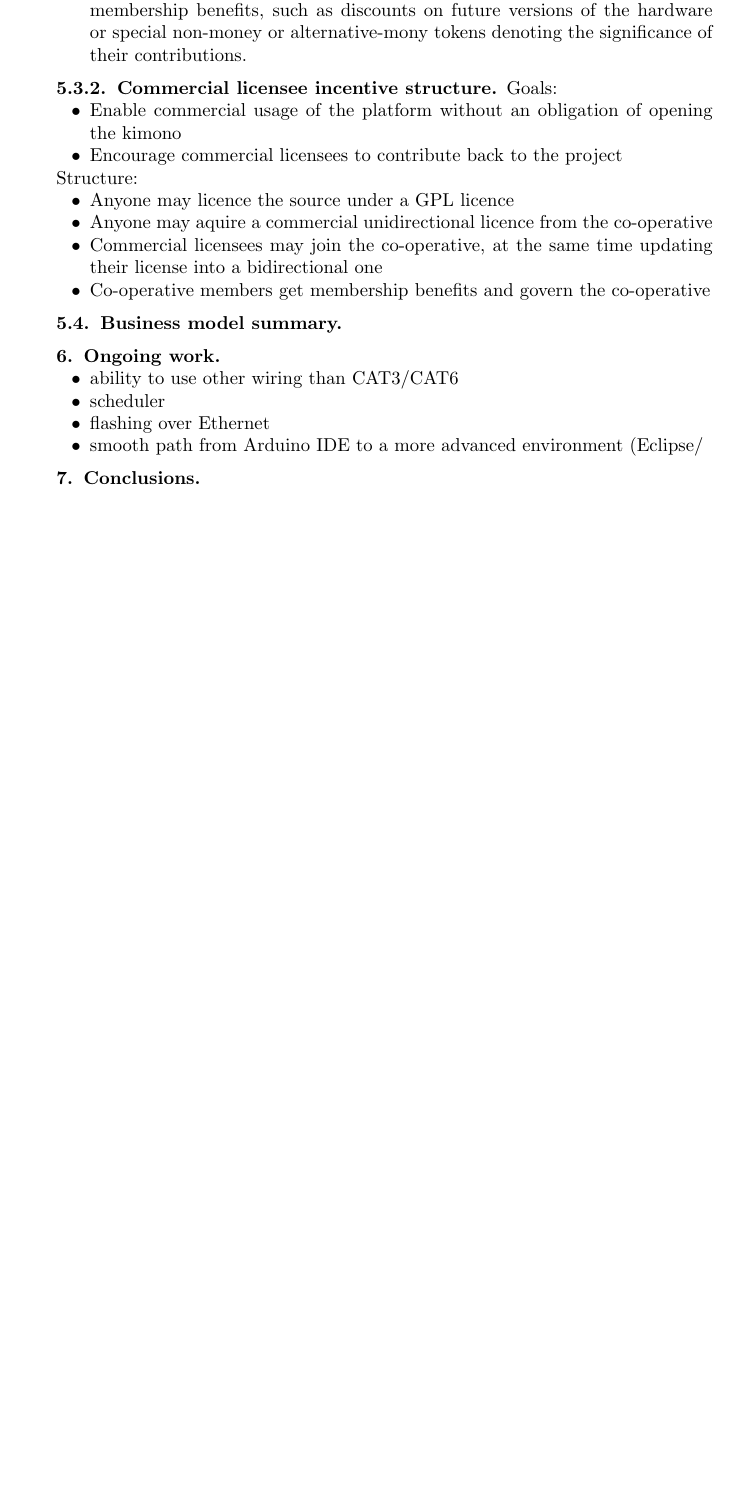
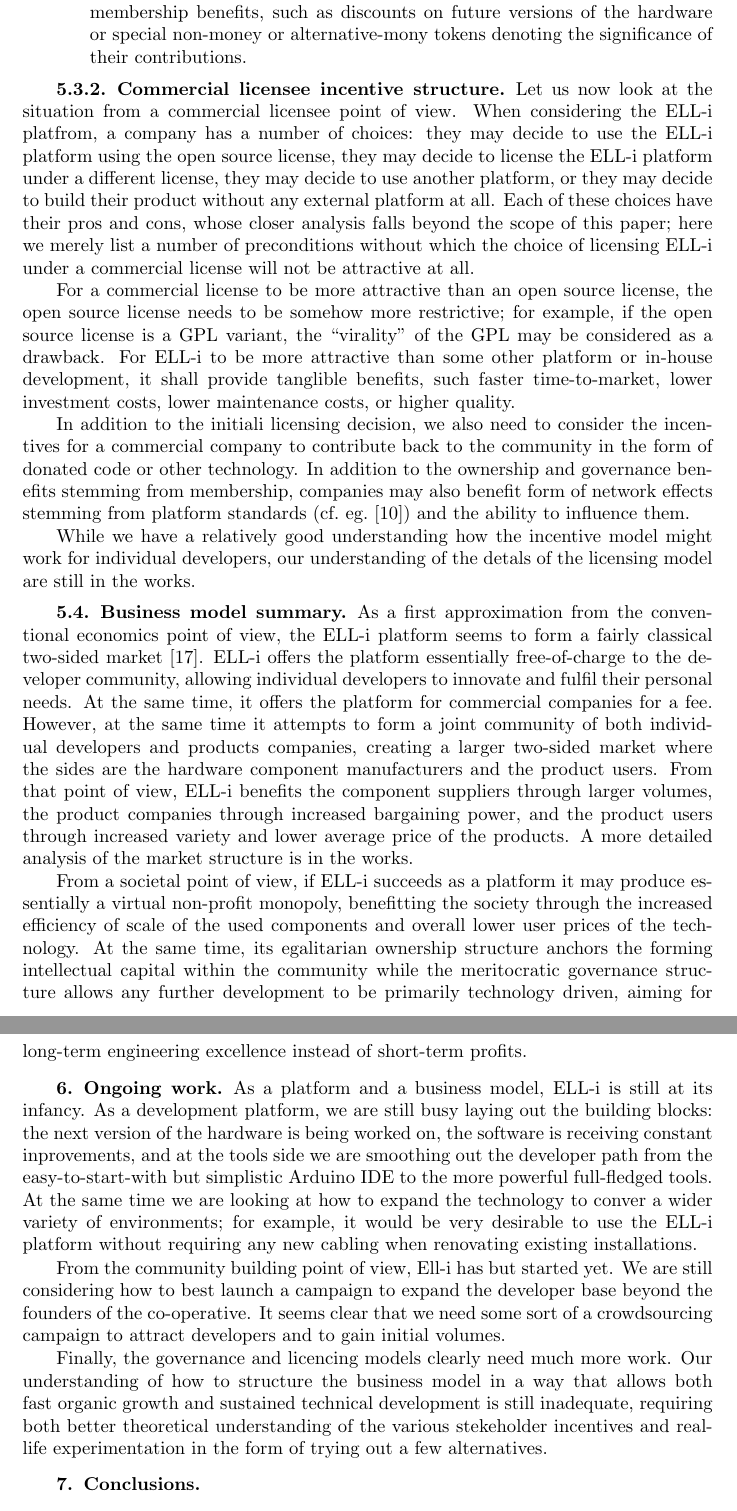
Before and after one commit to pekkanikander/SCPE-invited-paper, a LaTeX paper (scpe2013.tex): part of page 17 of 18 before the commit and two parts of pages 17 and 18 of 19 after it, the two joined at a grey line, cut so that both start at the same text, the shorter picture padded with empty space. Compiled offline with pdfLaTeX.

Commit message:
Complete business model; small fixes

```diff
--- a/scpe2013.tex
+++ b/scpe2013.tex
@@ -1176,39 +1182,93 @@ consists of the following steps:
 
 \subsubsection{Commercial licensee incentive structure}
 
-Goals:
-\begin{itemize}
-  \item Enable commercial usage of the platform without an obligation
-    of opening the kimono
-  \item Encourage commercial licensees to contribute back to the
-    project
-\end{itemize}
+Let us now look at the situation from a commercial licensee point of
+view.  When considering the ELL-i platfrom, a company has a number of
+choices: they may decide to use the ELL-i platform using the open
+source license, they may decide to license the ELL-i platform under a
+different license, they may decide to use another platform, or they
+may decide to build their product without any external platform at
+all.  Each of these choices have their pros and cons, whose closer
+analysis falls beyond the scope of this paper; here we merely list a
+number of preconditions without which the choice of licensing ELL-i
+under a commercial license will not be attractive at all.
 
-Structure:
-\begin{itemize}
-  \item Anyone may licence the source under a GPL licence
-  \item Anyone may aquire a commercial unidirectional licence from
-    the co-operative
-  \item Commercial licensees may join the co-operative, at the same
-    time updating their license into a bidirectional one
-  \item Co-operative members get membership benefits and govern the
-    co-operative
-\end{itemize}
+For a commercial license to be more attractive than an open source
+license, the open source license needs to be somehow more restrictive;
+for example, if the open source license is a GPL variant, the
+``virality'' of the GPL may be considered as a drawback.  For ELL-i to
+be more attractive than some other platform or in-house development,
+it shall provide tanglible benefits, such faster time-to-market,
+lower investment costs, lower maintenance costs, or higher quality.
+
+In addition to the initiali licensing decision, we also need to
+consider the incentives for a commercial company to contribute back to
+the community in the form of donated code or other technology.
+In addition to the ownership and governance benefits stemming from
+membership, companies may also benefit form of network effects
+stemming from platform standards
+(cf.~eg.~\cite{gandal2002compatibility}) and the ability to influence
+them.
+
+While we have a relatively good understanding how the incentive model
+might work for individual developers, our understanding of the detals
+of the licensing model are still in the works.
 
 \subsection{Business model summary}
+
+As a first approximation from the conventional economics point of
+view, the ELL-i platform seems to form a fairly classical two-sided
+market~\cite{rochet2003platform}.  ELL-i offers the platform
+essentially free-of-charge to the developer community, allowing
+individual developers to innovate and fulfil their personal needs.  At
+the same time, it offers the platform for commercial companies for a
+fee.  However, at the same time it attempts to form a joint community
+of both individual developers and products companies, creating a
+larger two-sided market where the sides are the hardware component
+manufacturers and the product users.  From that point of view, ELL-i
+benefits the component suppliers through larger volumes, the product
+companies through increased bargaining power, and the product users
+through increased variety and lower average price of the products.  A
+more detailed analysis of the market structure is in the works.
+
+From a societal point of view, if ELL-i succeeds as a platform it may
+produce essentially a virtual non-profit monopoly, benefitting the
+society through the increased efficiency of scale of the used
+components and overall lower user prices of the technology.  At the
+same time, its egalitarian ownership structure anchors the forming
+intellectual capital within the community while the meritocratic
+governance structure allows any further development to be primarily
+technology driven, aiming for long-term engineering excellence instead
+of short-term profits.
 
 % ------------------------------------------------------------------
 
 \section{Ongoing work}
 \label{sec:ongoing}
 
-\begin{itemize}
-  \item ability to use other wiring than CAT3/CAT6
-  \item scheduler
-  \item flashing over Ethernet
-  \item smooth path from Arduino IDE to a more advanced environment
-    (Eclipse/
-\end{itemize}
+As a platform and a business model, ELL-i is still at its infancy.  As
+a development platform, we are still busy laying out the building
+blocks: the next version of the hardware is being worked on, the
+software is receiving constant inprovements, and at the tools side we
+are smoothing out the developer path from the easy-to-start-with but
+simplistic Arduino IDE to the more powerful full-fledged tools.  At
+the same time we are looking at how to expand the technology to conver
+a wider variety of environments; for example, it would be very
+desirable to use the ELL-i platform without requiring any new cabling
+when renovating existing installations.
+
+From the community building point of view, Ell-i has but started yet.
+We are still considering how to best launch a campaign to expand the
+developer base beyond the founders of the co-operative.  It seems
+clear that we need some sort of a crowdsourcing campaign to attract
+developers and to gain initial volumes.
+
+Finally, the governance and licencing models clearly need much more
+work.  Our understanding of how to structure the business model in a
+way that allows both fast organic growth and sustained technical
+development is still inadequate, requiring both better theoretical
+understanding of the various stekeholder incentives and real-life
+experimentation in the form of trying out a few alternatives.
 
 % ------------------------------------------------------------------
 
```
Also changed, not shown: scpe2013.bib (+28 -0 lines), scpe2013.tex (14 more changed lines).
